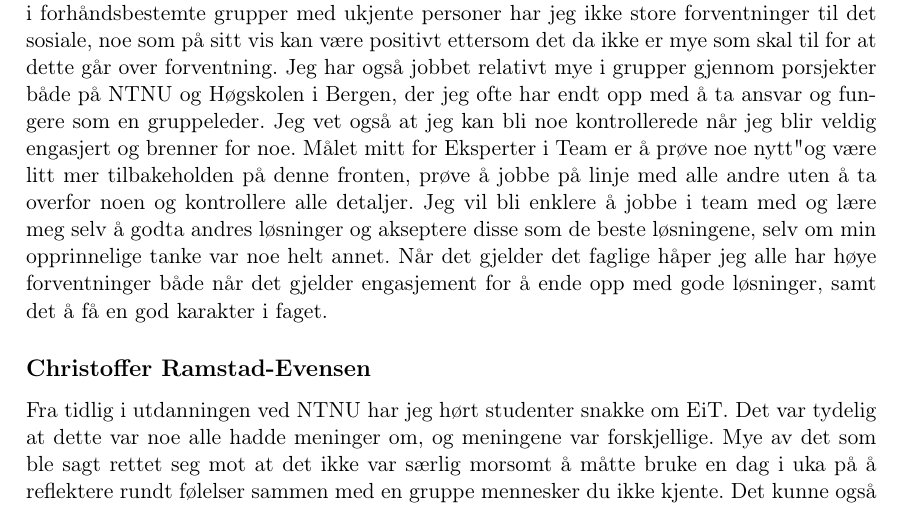
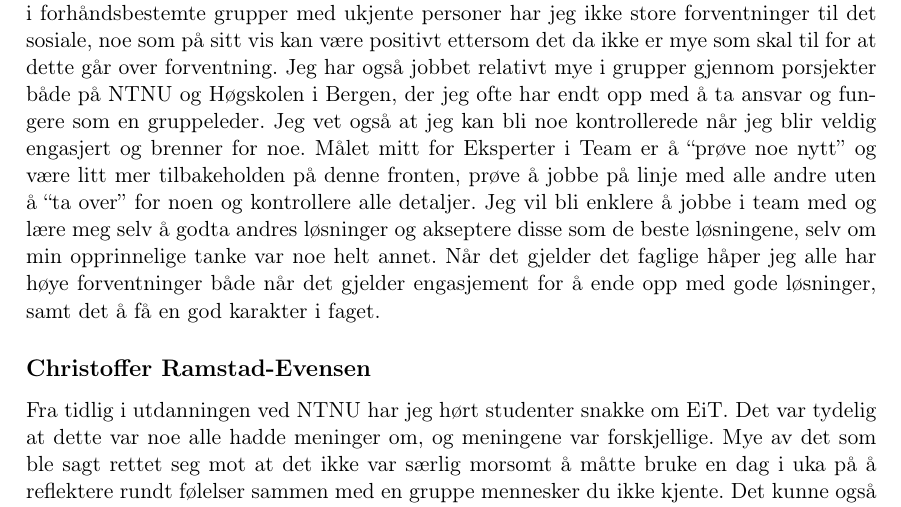
Before and after one commit to EiT-Stereo/docs, a LaTeX document (process/rapport.tex, which reads process/section/introduction.tex): part of page 5 of 21, cut so that both start at the same text. Compiled offline with pdfLaTeX.

Commit message:
fnutteliluttettuuutttettuter

```diff
--- a/process/section/introduction.tex
+++ b/process/section/introduction.tex
@@ -72,8 +72,8 @@ for at dette går over forventning. Jeg har også jobbet relativt mye i grupper
 gjennom porsjekter både på NTNU og Høgskolen i Bergen, der jeg ofte har endt opp
 med å ta ansvar og fungere som en gruppeleder. Jeg vet også at jeg kan bli noe
 kontrollerede når jeg blir veldig engasjert og brenner for noe.  Målet mitt for
-Eksperter i Team er å "prøve noe nytt" og være litt mer tilbakeholden på denne
-fronten, prøve å jobbe på linje med alle andre uten å "ta over" for noen og
+Eksperter i Team er å ``prøve noe nytt'' og være litt mer tilbakeholden på denne
+fronten, prøve å jobbe på linje med alle andre uten å ``ta over'' for noen og
 kontrollere alle detaljer. Jeg vil bli enklere å jobbe i team med og lære meg
 selv å godta andres løsninger og akseptere disse som de beste løsningene, selv om
 min opprinnelige tanke var noe helt annet. Når det gjelder det faglige håper jeg
```
